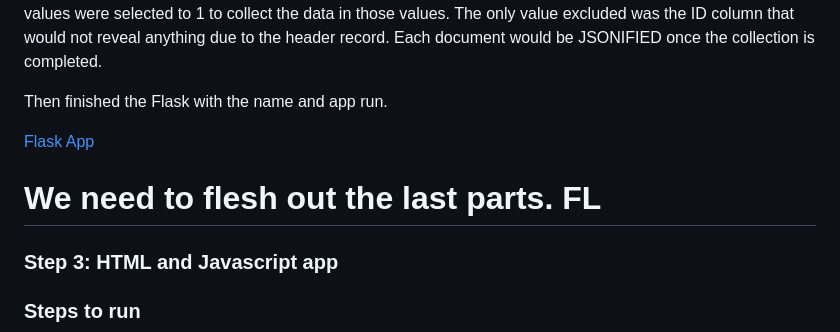
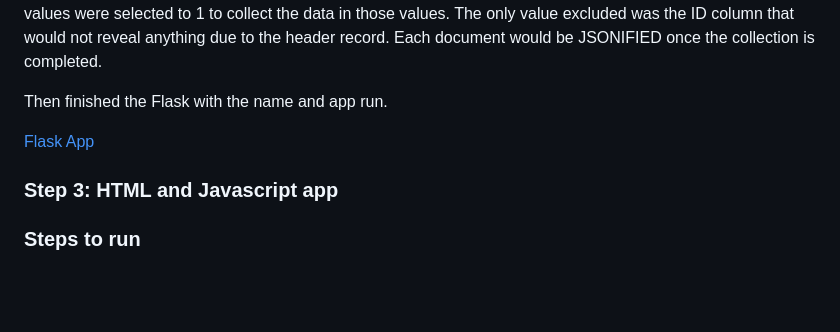
Before and after one commit to jrfloza12/GroupProject3, a Markdown page: Project3.md, the part around the change. GitHub-like rendering; blank space fills up the shorter version.

```diff
--- a/Project3.md
+++ b/Project3.md
@@ -61,8 +61,6 @@ Then finished the Flask with the name and app run.
 
 
 
-# We need to flesh out the last parts. FL
-
 ### Step 3: HTML and Javascript app
 
 
```
